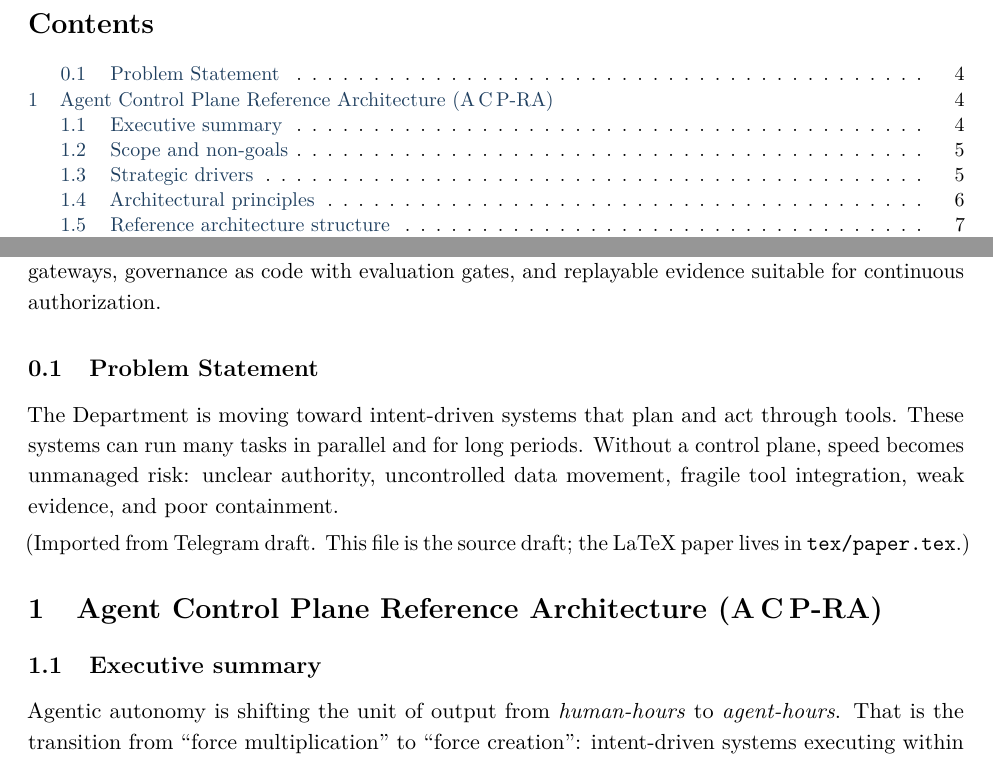
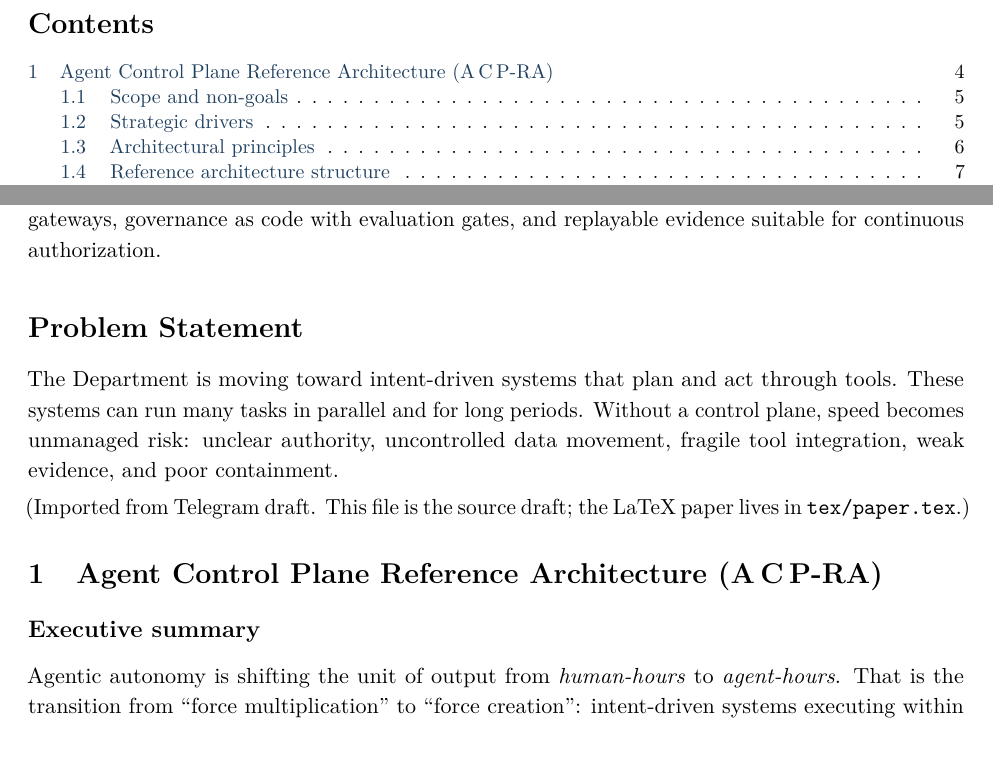
Before and after one commit to anboas/Whitepaper, a LaTeX document (papers/acp-ra/tex/paper.tex): two parts of pages 2 and 4 of 33, joined at a grey line, cut so that both start at the same text. Compiled offline with pdfLaTeX.

Commit message:
ACP-RA: make Problem Statement + inner exec summary unnumbered

```diff
--- a/papers/acp-ra/tex/paper.tex
+++ b/papers/acp-ra/tex/paper.tex
@@ -45,7 +45,7 @@
 % Body (generated from papers/acp-ra/draft.md via pandoc)
 % =========================================================
 \hypertarget{problem-statement}{%
-\subsection{Problem Statement}\label{problem-statement}}
+\section*{Problem Statement}\label{problem-statement}}
 
 The Department is moving toward intent-driven systems that plan and act through tools. These systems can run many tasks in parallel and for long periods. Without a control plane, speed becomes unmanaged risk: unclear authority, uncontrolled data movement, fragile tool integration, weak evidence, and poor containment.
 
@@ -55,7 +55,7 @@ The Department is moving toward intent-driven systems that plan and act through
 \section{Agent Control Plane Reference Architecture (A\,C\,P‑RA)}\label{agent-control-plane-reference-architecture-acpra}}
 
 \hypertarget{executive-summary}{%
-\subsection{Executive summary}\label{executive-summary}}
+\subsection*{Executive summary}\label{executive-summary}}
 
 Agentic autonomy is shifting the unit of output from \emph{human-hours} to \emph{agent-hours}. That is the transition from ``force multiplication'' to ``force creation'': intent-driven systems executing within delegated authority, scaling through silicon rather than staffing. In practical terms, decision tempo and execution density can exceed human relevance windows---especially in contested environments where connectivity is intermittent and deception is routine.
 
```
